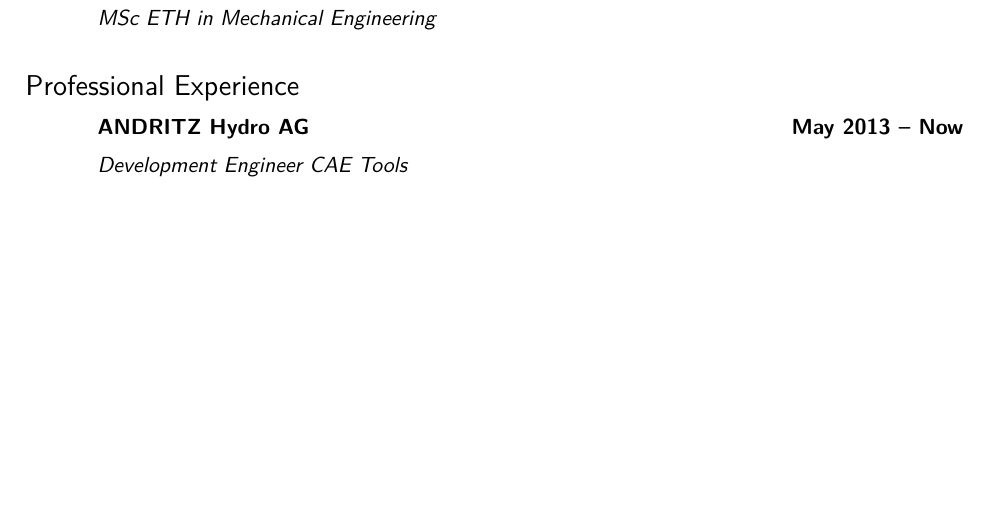
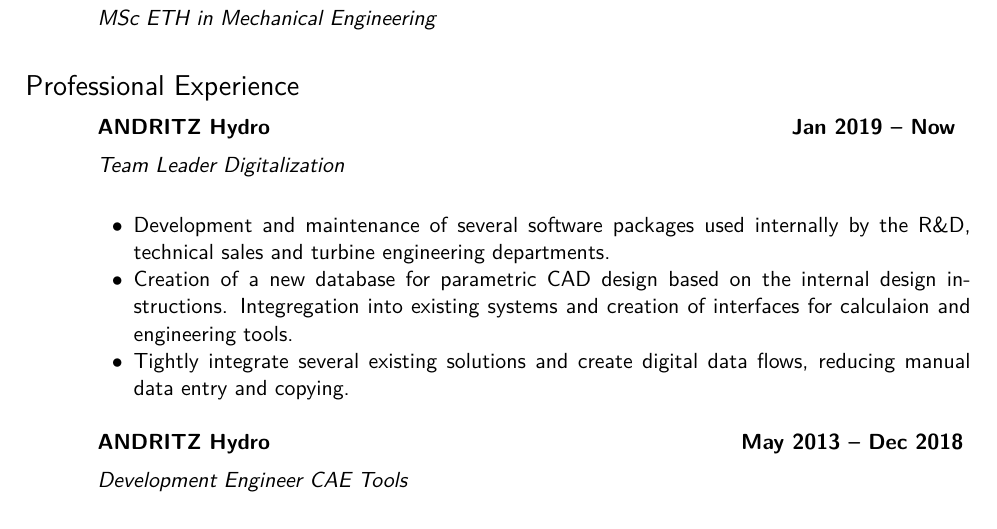
Before and after one commit to themiwi/cv, a LaTeX CV (en/CV_Michael_Wild.tex): part of page 1 of 3 before the commit and part of page 1 of 4 after it, cut so that both start at the same text, the shorter picture padded with empty space. Compiled offline with XeLaTeX.

Commit message:
Adds new experience

```diff
--- a/en/CV_Michael_Wild.tex
+++ b/en/CV_Michael_Wild.tex
@@ -58,7 +58,21 @@
 
 \section{\mysidestyle Professional Experience}\vspace{2mm}
 
-\textbf{ANDRITZ Hydro AG} \hfill \textbf{May 2013 -- Now}
+\textbf{ANDRITZ Hydro} \hfill \textbf{Jan 2019 -- Now }
+\vspace{2mm}\\\vspace{1mm}%
+\textsl{Team Leader Digitalization}\\
+\begin{list2}
+  \item Development and maintenance of several software packages used
+    internally by the R\&D, technical sales and turbine engineering
+    departments.
+  \item Creation of a new database for parametric CAD design based on the
+    internal design instructions. Integregation into existing systems and
+    creation of interfaces for calculaion and engineering tools.
+  \item Tightly integrate several existing solutions and create digital
+    data flows, reducing manual data entry and copying.
+\end{list2}
+
+\textbf{ANDRITZ Hydro} \hfill \textbf{May 2013 -- Dec 2018}
 \vspace{2mm}\\\vspace{1mm}%
 \textsl{Development Engineer CAE Tools}\\
 \begin{list2}
```
Also changed, not shown: de/CV_Michael_Wild_DE.tex (+15 -1 lines).
